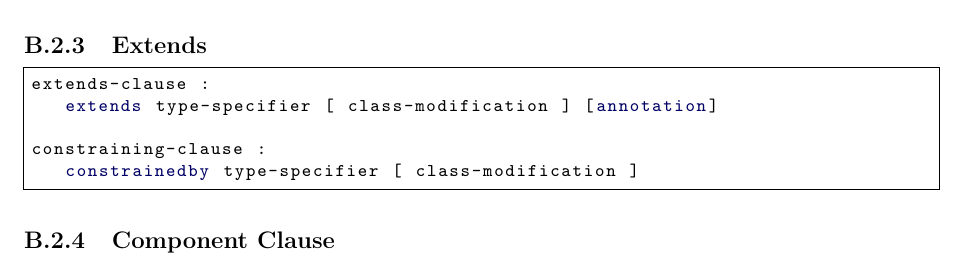
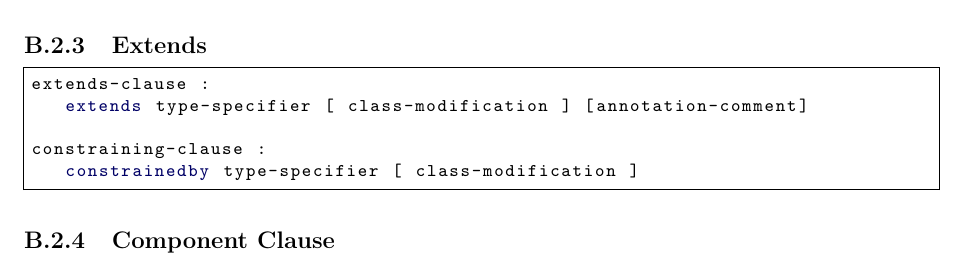
Before and after one commit to modelica/ModelicaSpecification, a LaTeX thesis (MLS.tex, which reads chapters/syntax.tex): part of page 269 of 311, cut so that both start at the same text. Compiled offline with pdfLaTeX.

Commit message:
fix missed rule rename

```diff
--- a/chapters/syntax.tex
+++ b/chapters/syntax.tex
@@ -157,7 +157,7 @@ import-list :
 \subsection{Extends}\doublelabel{extends}
 \begin{lstlisting}[language=grammar]
 extends-clause :
-   extends type-specifier [ class-modification ] [annotation]
+   extends type-specifier [ class-modification ] [annotation-comment]
 
 constraining-clause :
    constrainedby type-specifier [ class-modification ]
```
